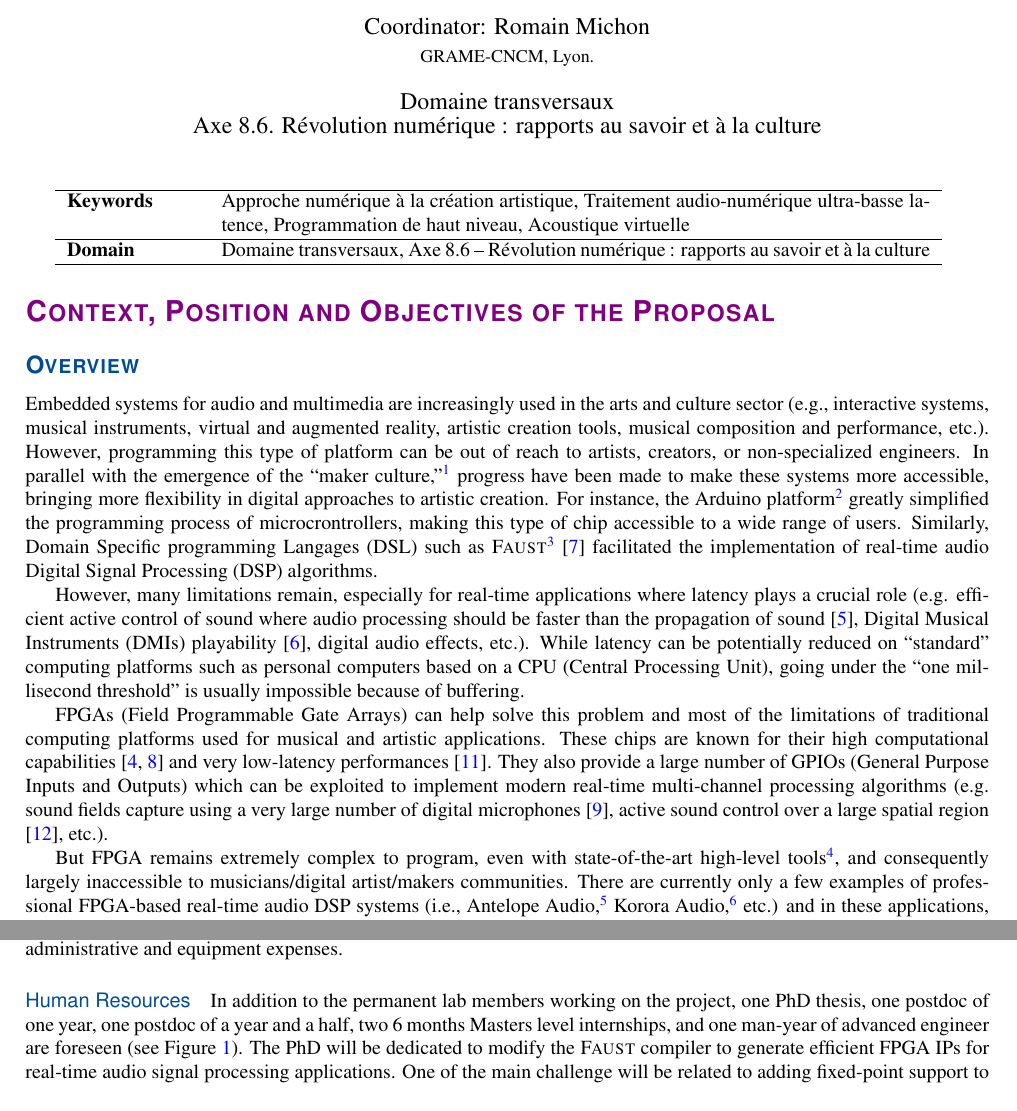
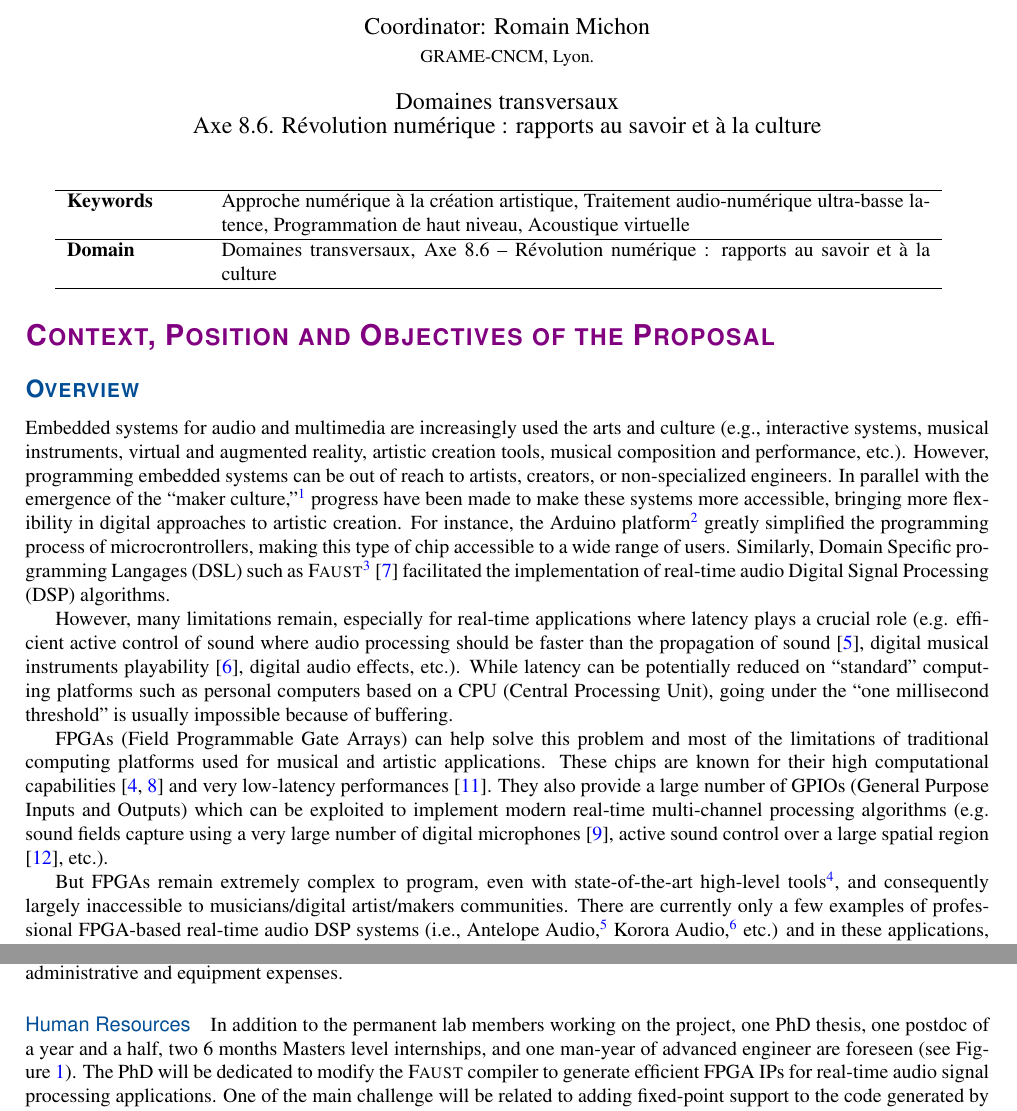
Before and after one commit to grame-cncm/anr19, a LaTeX document (proposal/main.tex): two parts of pages 1 and 4 of 5, joined at a grey line, cut so that both start at the same text. Compiled offline with pdfLaTeX.

Commit message:
slight changes

```diff
--- a/proposal/main.tex
+++ b/proposal/main.tex
@@ -187,8 +187,8 @@
 \usepackage{fancyhdr}
 \pagestyle{fancy}
 %\fancyhfoffset[re]{4cm}
-\lhead{\myacro\\ Domaine \mydomain{} - \myinstrument}
-\rhead{\LARGE\textcolor{ANRblue}{AAPG ANR 2019}}
+\lhead{{\myacro} (42 mois)~~~coordinateur: Romain Michon (Grame)\\ \myinstrument - Domaines \mydomain{}}
+\rhead{{\LARGE\textcolor{ANRblue}{AAPG ANR 2019}}\\ Aide prévisionnelle: TODO\euro}
 \renewcommand{\headrulewidth}{0pt}
 
 \lfoot{}
@@ -199,7 +199,7 @@
 
 
 \title{\vspace{-\baselineskip}\mytitle}
-\date{Domaine transversaux\\
+\date{Domaines transversaux\\
 Axe 8.6. Révolution numérique : rapports au savoir et à la culture}
 
 \newcommand{\content}[1]{\emph{#1}\\}
@@ -215,7 +215,7 @@ Axe 8.6. Révolution numérique : rapports au savoir et à la culture}
 \begin{tabular}{p{2.3cm} p{12.5cm}}
   \hline
   \textbf{Keywords} & Approche numérique à la création artistique, Traitement audio-numérique ultra-basse latence, Programmation de haut niveau, Acoustique virtuelle\\\hline
-  \textbf{Domain} & Domaine transversaux, Axe 8.6 -- Révolution numérique : rapports au savoir et à la culture \\\hline
+  \textbf{Domain} & Domaines transversaux, Axe 8.6 -- Révolution numérique : rapports au savoir et à la culture \\\hline
 \end{tabular}
 
 \section*{Context, Position and Objectives of the Proposal}
@@ -247,15 +247,15 @@ Axe 8.6. Révolution numérique : rapports au savoir et à la culture}
 
 \subsection*{Overview}
 
-Embedded systems for audio and multimedia are increasingly used in the arts and culture sector (e.g., interactive systems, musical instruments, virtual and augmented reality, artistic creation tools, musical composition and performance, etc.). However, programming this type of platform can be out of reach to artists, creators, or non-specialized engineers. In parallel with the emergence of the ``maker culture,''\footnote{\url{https://makerfaire.com/maker-movement}} progress have been made to make these systems more accessible, bringing more flexibility in digital approaches to artistic creation. For instance, the Arduino platform\footnote{\url{https://www.arduino.cc}} greatly simplified the programming process of microcrontrollers, making this type of chip accessible to a wide range of users.
+Embedded systems for audio and multimedia are increasingly used  the arts and culture (e.g., interactive systems, musical instruments, virtual and augmented reality, artistic creation tools, musical composition and performance, etc.). However, programming embedded systems  can be out of reach to artists, creators, or non-specialized engineers. In parallel with the emergence of the ``maker culture,''\footnote{\url{https://makerfaire.com/maker-movement}} progress have been made to make these systems more accessible, bringing more flexibility in digital approaches to artistic creation. For instance, the Arduino platform\footnote{\url{https://www.arduino.cc}} greatly simplified the programming process of microcrontrollers, making this type of chip accessible to a wide range of users.
 Similarly, Domain Specific programming Langages (DSL) such as \F{}\footnote{\F{} is a DSL for real-time audio signal processing primarily developed at GRAME-CNCM and by a worldwide community. \F{} is based on a compiler ``translating'' DSP specifications written in \F{} into a wide range of lower-level languages (e.g., C, C++, Rust, Java, WASM, LLVM bitcode, etc.). Thanks to its ``architecture'' system, generated DSP objects can be embedded into template programs (wrappers) used to turn a \F{} program into a specific ready-to-use object (e.g., standalone, plug-in, smartphone app, webpage, etc.). }
 \cite{Orlarey2009} facilitated the implementation of real-time audio Digital Signal Processing (DSP) algorithms. % TODO: not sure if that's the right place for this: seems out of context
 
-However, many limitations remain, especially for real-time applications where latency plays a crucial role (e.g. efficient active control of sound where audio processing should be faster than the propagation of sound \cite{elliott2000signal}, Digital Musical Instruments (DMIs) playability \cite{Lago2004}, digital audio effects, etc.). While latency can be potentially reduced on ``standard'' computing platforms such as personal computers based on a CPU (Central Processing Unit), going under the ``one millisecond threshold'' is usually impossible because of buffering.
+However, many limitations remain, especially for real-time applications where latency plays a crucial role (e.g. efficient active control of sound where audio processing should be faster than the propagation of sound \cite{elliott2000signal}, digital musical instruments playability \cite{Lago2004}, digital audio effects, etc.). While latency can be potentially reduced on ``standard'' computing platforms such as personal computers based on a CPU (Central Processing Unit), going under the ``one millisecond threshold'' is usually impossible because of buffering.
 
 FPGAs (Field Programmable Gate Arrays) can help solve this problem and most of the limitations of traditional computing platforms used for musical and artistic applications. These chips are known for their high computational capabilities \cite{Choi2013,Pfeifle2012} and very low-latency performances \cite{Verstraelen2014}. They also provide a large number of GPIOs (General Purpose Inputs and Outputs) which can be exploited to implement modern real-time multi-channel processing algorithms (e.g. sound fields capture using a very large number of digital microphones \cite{salze2019new}, active sound control over a large spatial region \cite{Zhang2018}, etc.).
 
-But FPGA remains extremely complex to program, even with state-of-the-art high-level tools\footnote{FPGAs are configured/programmed using a Hardware Description Language (HDL) such as VHDL or Verilog. The learning curve and the electrical engineering skills required to master these types of environments make them out of reach to the real-time audio DSP community. Solutions exist to program FPGAs at a higher level (i.e., LabVIEW: \url{https://www.ni.com/fr-fr/shop/labview.html}, Vivado HLS: \url{https://www.xilinx.com/HLS}, etc.), but none of them is specifically dedicated nor adapted to real-time audio DSP.}, and consequently largely inaccessible to musicians/digital artist/makers communities.
+But FPGAs remain extremely complex to program, even with state-of-the-art high-level tools\footnote{FPGAs are configured/programmed using a Hardware Description Language (HDL) such as VHDL or Verilog. The learning curve and the electrical engineering skills required to master these types of environments make them out of reach to the real-time audio DSP community. Solutions exist to program FPGAs at a higher level (i.e., LabVIEW: \url{https://www.ni.com/fr-fr/shop/labview.html}, Vivado HLS: \url{https://www.xilinx.com/HLS}, etc.), but none of them is specifically dedicated nor adapted to real-time audio DSP.}, and consequently largely inaccessible to musicians/digital artist/makers communities.
 There are currently only a few examples of professional FPGA-based real-time audio DSP systems (i.e., Antelope Audio,\footnote{\url{https://en.antelopeaudio.com}} Korora Audio,\footnote{\url{https://www.kororaaudio.com}} etc.) and in these applications, FPGAs are dedicated to a specific tasks, limiting creativity and flexibility.
 
 The \PP{} project was thought to overcome the aforementioned difficulties (i.e. low latency, computing capacity, multi-channel, and ease of programming). The goal of \PP{} is to design an FPGA-based platform for multichannel ultra-low-latency audio Digital Signal Processing (DSP) programmable at high-level with \F{} and usable for various applications ranging from sound synthesis and processing to active sound control and artificial sound field/room acoustics. In addition to that, we then plan to use this tool to:
@@ -301,5 +301,5 @@ Finally, \textit{WP5} will happen in two stages. First, the platform developed i
 
 \paragraph{Human Resources}
 
-In addition to the permanent lab members working on the project, one PhD thesis, one postdoc of one year, one postdoc of a year and a half, two 6 months Masters level internships, and one man-year of advanced engineer are foreseen (see Figure~\ref{fig:wp}). The PhD will be dedicated to modify the \F{} compiler to generate efficient FPGA IPs for real-time audio signal processing applications. One of the main challenge will be related to adding fixed-point support to the code generated by \F{} through the use of FloPoCo. The man-year of engineer at CITI will be centered around the development of the FPGA-based multichannel audio signal processor hardware platform that will be used during the next steps of the project. The masters internship at LMFA will consist in using the tools developed during the first year and half of the project to implement a multichannel artificial reverberation system in the LMFA's sound spatialization system. This will serve as a prototype for a larger system that could be used in concert halls in the framework of professional music productions. The Masters internship at GRAME-CNCM will imply the development of an audio effect/sound synthesizer module based on the platform developed in the previous steps of the project and programmable at a high level in \F{}. The postdoc at LMFA/GRAME-CNCM will focus on using the platform developed in the previous steps in the context of active control of room acoustics, digital lutherie, and other fields related to audio/acoustics. He will also set and conduct perceptual experiments with professional musicians/performers to evaluate/validate the systems he will design.
+In addition to the permanent lab members working on the project, one PhD thesis, one postdoc of a year and a half, two 6 months Masters level internships, and one man-year of advanced engineer are foreseen (see Figure~\ref{fig:wp}). The PhD will be dedicated to modify the \F{} compiler to generate efficient FPGA IPs for real-time audio signal processing applications. One of the main challenge will be related to adding fixed-point support to the code generated by \F{} through the use of FloPoCo. The man-year of engineer at CITI will be centered around the development of the FPGA-based multichannel audio signal processor hardware platform that will be used during the next steps of the project. The masters internship at LMFA will consist in using the tools developed during the first year and half of the project to implement a multichannel artificial reverberation system in the LMFA's sound spatialization system. This will serve as a prototype for a larger system that could be used in concert halls in the framework of professional music productions. The Masters internship at GRAME-CNCM will imply the development of an audio effect/sound synthesizer module based on the platform developed in the previous steps of the project and programmable at a high level in \F{}. The postdoc at LMFA/GRAME-CNCM will focus on using the platform developed in the previous steps in the context of active control of room acoustics, digital lutherie, and other fields related to audio/acoustics. He will also set and conduct perceptual experiments with professional musicians/performers to evaluate/validate the systems he will design.
 
```
Also changed, not shown: proposal/main.tex (25 more changed lines).
